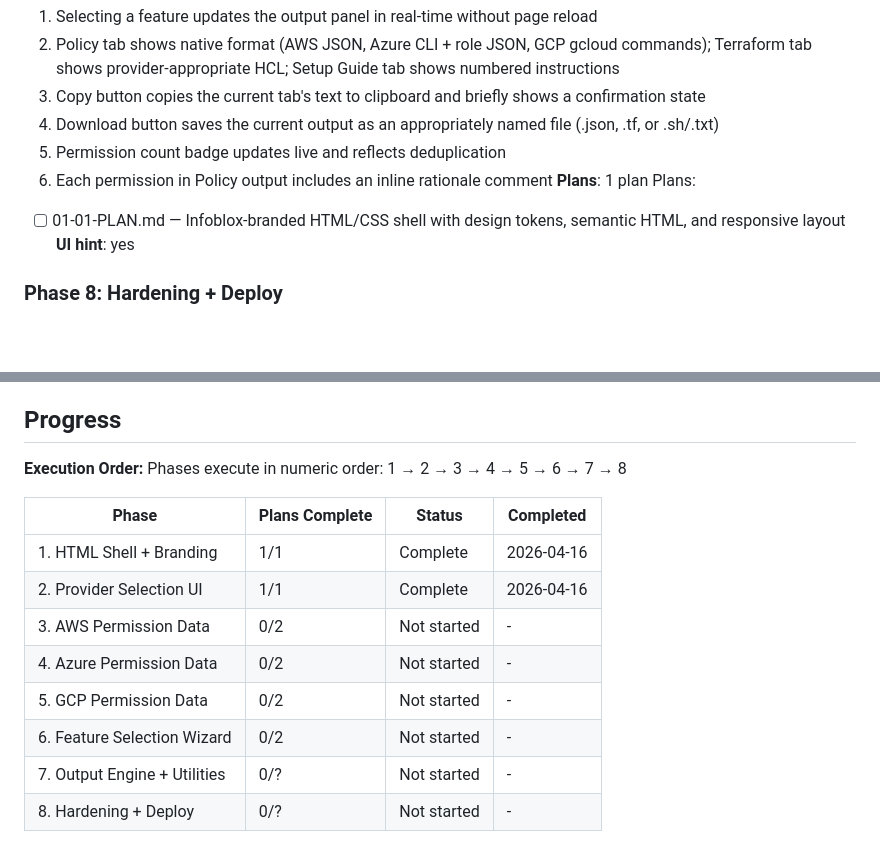
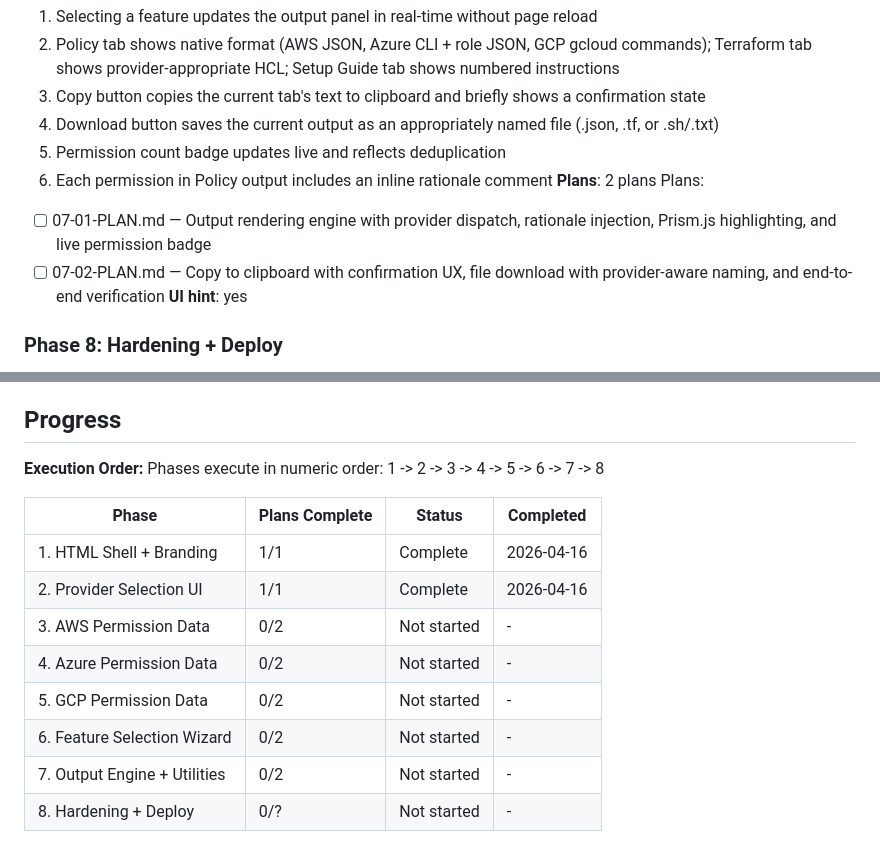
Before and after one commit to stefanriegel/uddi-permission-helper, a Markdown page: .planning/ROADMAP.md, 2 parts joined by grey strips. Drawn GitHub-style; blank space fills up the shorter version.

Commit message:
docs(output): create phase 7 output engine plans

```diff
--- a/.planning/ROADMAP.md
+++ b/.planning/ROADMAP.md
@@ -120,9 +120,10 @@ Plans:
   4. Download button saves the current output as an appropriately named file (.json, .tf, or .sh/.txt)
   5. Permission count badge updates live and reflects deduplication
   6. Each permission in Policy output includes an inline rationale comment
-**Plans**: 1 plan
+**Plans**: 2 plans
 Plans:
-- [ ] 01-01-PLAN.md — Infoblox-branded HTML/CSS shell with design tokens, semantic HTML, and responsive layout
+- [ ] 07-01-PLAN.md — Output rendering engine with provider dispatch, rationale injection, Prism.js highlighting, and live permission badge
+- [ ] 07-02-PLAN.md — Copy to clipboard with confirmation UX, file download with provider-aware naming, and end-to-end verification
 **UI hint**: yes
 
 ### Phase 8: Hardening + Deploy
@@ -141,7 +142,7 @@ Plans:
 ## Progress
 
 **Execution Order:**
-Phases execute in numeric order: 1 → 2 → 3 → 4 → 5 → 6 → 7 → 8
+Phases execute in numeric order: 1 -> 2 -> 3 -> 4 -> 5 -> 6 -> 7 -> 8
 
 | Phase | Plans Complete | Status | Completed |
 |-------|----------------|--------|-----------|
@@ -151,5 +152,5 @@ Phases execute in numeric order: 1 → 2 → 3 → 4 → 5 → 6 → 7 → 8
 | 4. Azure Permission Data | 0/2 | Not started | - |
 | 5. GCP Permission Data | 0/2 | Not started | - |
 | 6. Feature Selection Wizard | 0/2 | Not started | - |
-| 7. Output Engine + Utilities | 0/? | Not started | - |
+| 7. Output Engine + Utilities | 0/2 | Not started | - |
 | 8. Hardening + Deploy | 0/? | Not started | - |
```
Also changed, not shown: 2 other files.
